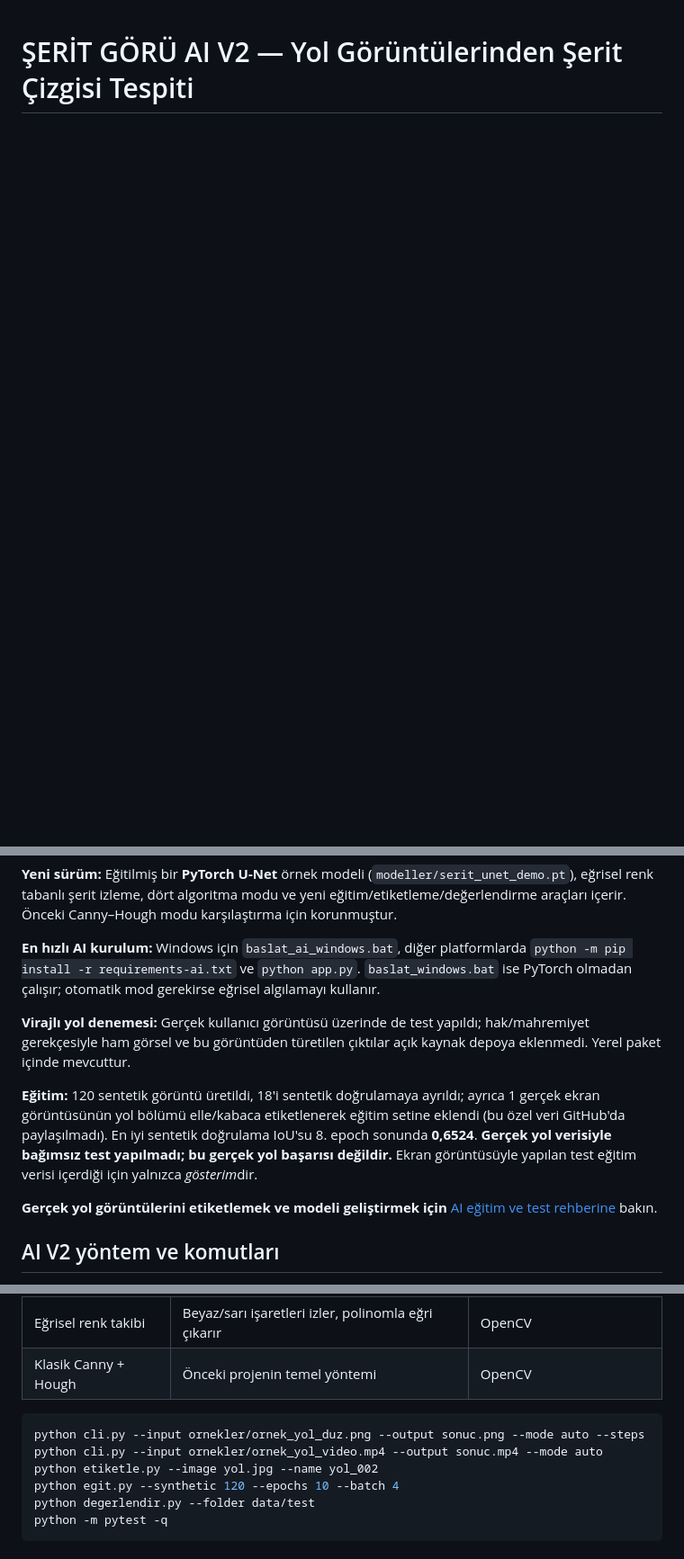
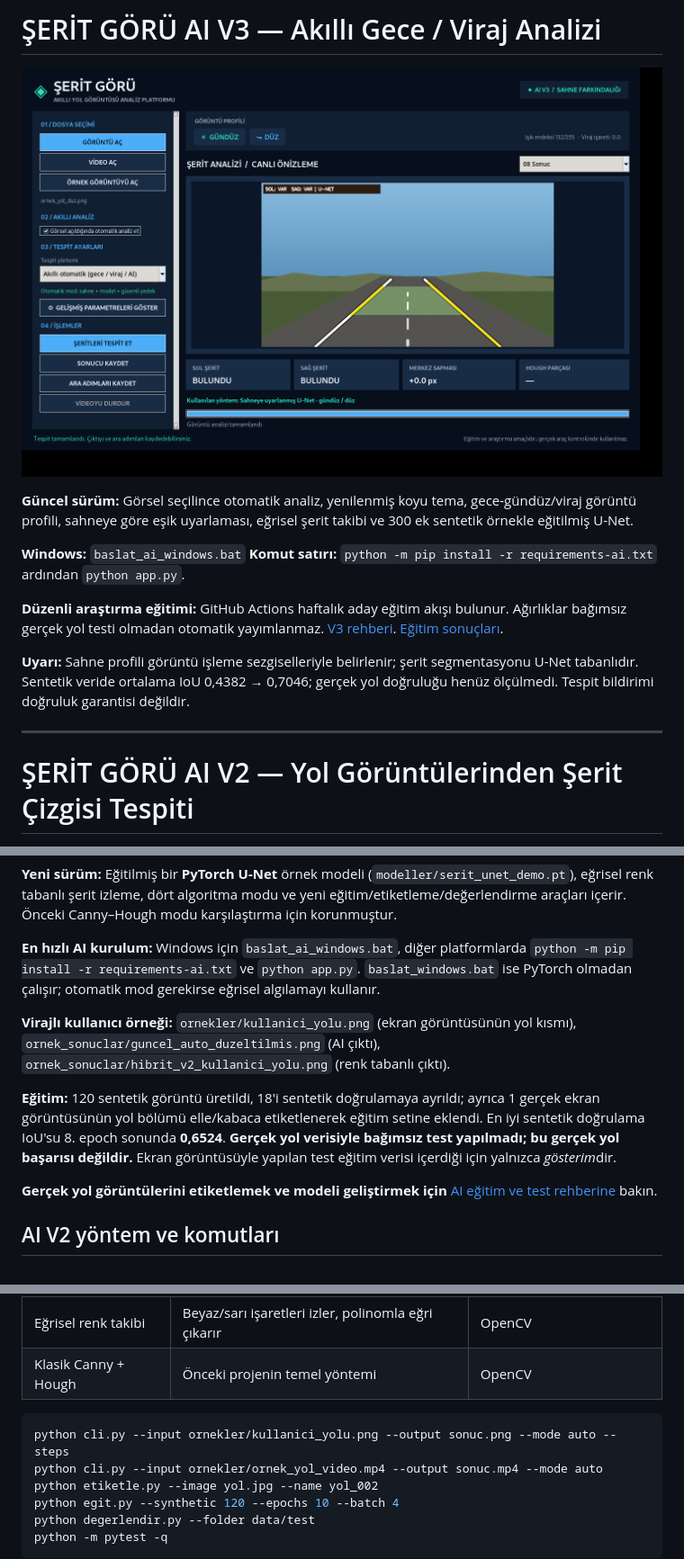
Before and after one commit to YusufHasimoglu/yol-serit-tespiti, a Markdown page: README.md, 3 parts joined by grey strips. Shown at 90% size. Drawn GitHub-style; pictures changed too: ornek_sonuclar/arayuz_ai_v3.png (added); blank space fills up the shorter version.

Commit message:
feat: AI V3 profesyonel arayuz ve otomatik gece-viraj analizi

````diff
--- a/README.md
+++ b/README.md
@@ -1,2 +1,16 @@
+# ŞERİT GÖRÜ AI V3 — Akıllı Gece / Viraj Analizi
+
+![AI V3 yeni masaüstü arayüz](ornek_sonuclar/arayuz_ai_v3.png)
+
+**Güncel sürüm:** Görsel seçilince otomatik analiz, yenilenmiş koyu tema, gece-gündüz/viraj görüntü profili, sahneye göre eşik uyarlaması, eğrisel şerit takibi ve 300 ek sentetik örnekle eğitilmiş U-Net.
+
+**Windows:** `baslat_ai_windows.bat`  **Komut satırı:** `python -m pip install -r requirements-ai.txt` ardından `python app.py`.
+
+**Düzenli araştırma eğitimi:** GitHub Actions haftalık aday eğitim akışı bulunur. Ağırlıklar bağımsız gerçek yol testi olmadan otomatik yayımlanmaz. [V3 rehberi](docs/AI_V3_KULLANIM.md). [Eğitim sonuçları](modeller/senaryo_egitim_raporu.json).
+
+**Uyarı:** Sahne profili görüntü işleme sezgiselleriyle belirlenir; şerit segmentasyonu U-Net tabanlıdır. Sentetik veride ortalama IoU 0,4382 → 0,7046; gerçek yol doğruluğu henüz ölçülmedi. Tespit bildirimi doğruluk garantisi değildir.
+
+---
+
 # ŞERİT GÖRÜ AI V2 — Yol Görüntülerinden Şerit Çizgisi Tespiti
 
@@ -6,9 +20,9 @@
 
 **En hızlı AI kurulum:** Windows için `baslat_ai_windows.bat`, diğer platformlarda `python -m pip install -r requirements-ai.txt` ve `python app.py`. `baslat_windows.bat` ise PyTorch olmadan çalışır; otomatik mod gerekirse eğrisel algılamayı kullanır.
 
-**Virajlı yol denemesi:** Gerçek kullanıcı görüntüsü üzerinde de test yapıldı; hak/mahremiyet gerekçesiyle ham görsel ve bu görüntüden türetilen çıktılar açık kaynak depoya eklenmedi. Yerel paket içinde mevcuttur.
+**Virajlı kullanıcı örneği:** `ornekler/kullanici_yolu.png` (ekran görüntüsünün yol kısmı), `ornek_sonuclar/guncel_auto_duzeltilmis.png` (AI çıktı), `ornek_sonuclar/hibrit_v2_kullanici_yolu.png` (renk tabanlı çıktı).
 
-**Eğitim:** 120 sentetik görüntü üretildi, 18'i sentetik doğrulamaya ayrıldı; ayrıca 1 gerçek ekran görüntüsünün yol bölümü elle/kabaca etiketlenerek eğitim setine eklendi (bu özel veri GitHub'da paylaşılmadı). En iyi sentetik doğrulama IoU'su 8. epoch sonunda **0,6524**. **Gerçek yol verisiyle bağımsız test yapılmadı; bu gerçek yol başarısı değildir.** Ekran görüntüsüyle yapılan test eğitim verisi içerdiği için yalnızca *gösterim*dir.
+**Eğitim:** 120 sentetik görüntü üretildi, 18'i sentetik doğrulamaya ayrıldı; ayrıca 1 gerçek ekran görüntüsünün yol bölümü elle/kabaca etiketlenerek eğitim setine eklendi. En iyi sentetik doğrulama IoU'su 8. epoch sonunda **0,6524**. **Gerçek yol verisiyle bağımsız test yapılmadı; bu gerçek yol başarısı değildir.** Ekran görüntüsüyle yapılan test eğitim verisi içerdiği için yalnızca *gösterim*dir.
 
 **Gerçek yol görüntülerini etiketlemek ve modeli geliştirmek için** [AI eğitim ve test rehberine](docs/AI_EGITIM_REHBERI.md) bakın.
 
@@ -22,7 +36,7 @@
 | Klasik Canny + Hough | Önceki projenin temel yöntemi | OpenCV |
 
 ```bash
-python cli.py --input ornekler/ornek_yol_duz.png --output sonuc.png --mode auto --steps
+python cli.py --input ornekler/kullanici_yolu.png --output sonuc.png --mode auto --steps
 python cli.py --input ornekler/ornek_yol_video.mp4 --output sonuc.mp4 --mode auto
 python etiketle.py --image yol.jpg --name yol_002
 python egit.py --synthetic 120 --epochs 10 --batch 4
````
Also changed, not shown: other parts of README.md (+1 -1 lines), docs/AI_V3_KULLANIM.md (added, +39 -0 lines), ornek_sonuclar/v3_viraj_gece_sonuc.png (added), ornekler/v3_viraj_gece.png (added), 11 other files.
